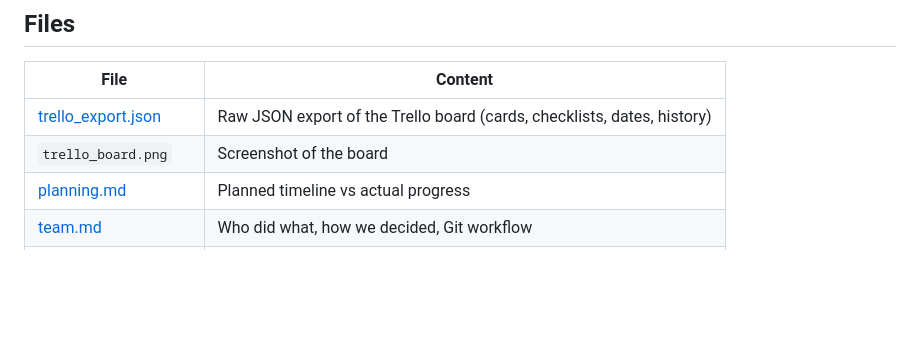
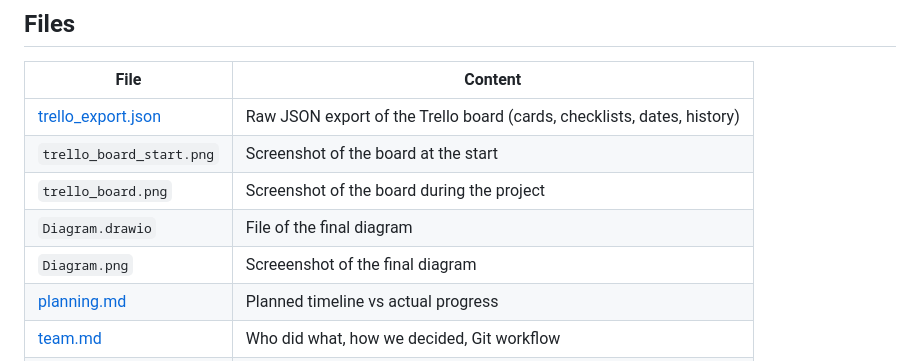
Before and after one commit to larchimb/pacman, a Markdown page: project_management/README.md, the part around the change. Rendered like a GitHub page; blank space fills up the shorter version.

```diff
--- a/project_management/README.md
+++ b/project_management/README.md
@@ -30,7 +30,10 @@ that shows who owns it: **yellow** = elbarry (graphics), **blue** = larchimb (lo
 | File | Content |
 |---|---|
 | [trello_export.json](trello_export.json) | Raw JSON export of the Trello board (cards, checklists, dates, history) |
-| `trello_board.png` | Screenshot of the board |
+| `trello_board_start.png` | Screenshot of the board at the start |
+| `trello_board.png` | Screenshot of the board during the project |
+| `Diagram.drawio` | File of the final diagram |
+| `Diagram.png` | Screeenshot of the final diagram |
 | [planning.md](planning.md) | Planned timeline vs actual progress |
 | [team.md](team.md) | Who did what, how we decided, Git workflow |
 | [risks.md](risks.md) | Risk analysis and mitigation |
```
Also changed, not shown: README.md (+5 -5 lines), project_management/planning.md (+2 -2 lines), project_management/Diagram.png (added), project_management/trello_board_start.png (added), 4 other files.
